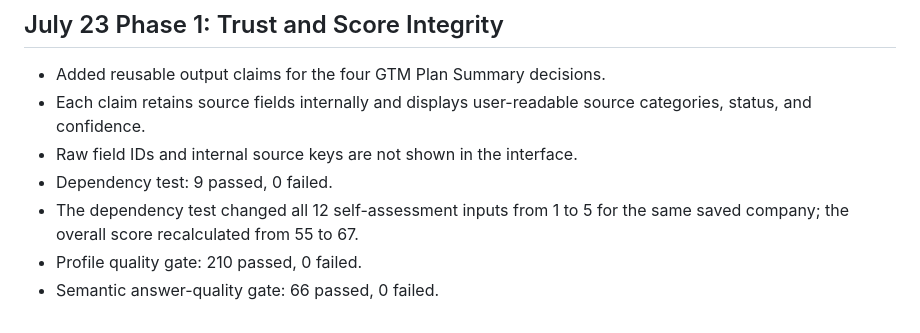
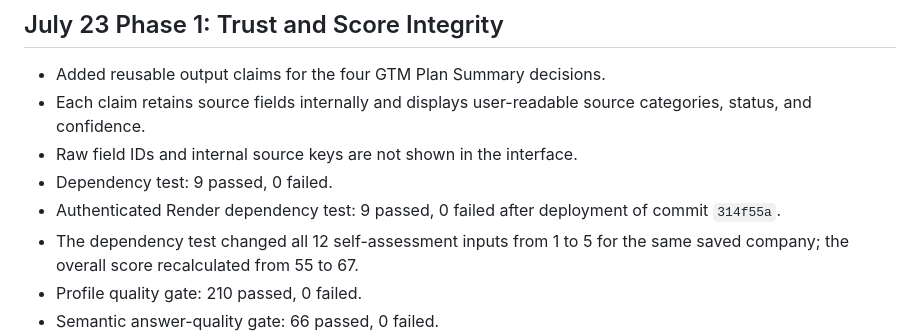
Before and after one commit to sathb01/GTM-Tool, a Markdown page: QA_PRODUCT_REVIEW_20260721/TEST_EXECUTION_LOG.md, the part around the change. Rendered like a GitHub page.

Commit message:
Record live Phase 1 verification

```diff
--- a/QA_PRODUCT_REVIEW_20260721/TEST_EXECUTION_LOG.md
+++ b/QA_PRODUCT_REVIEW_20260721/TEST_EXECUTION_LOG.md
@@ -84,6 +84,7 @@ These are not yet all confirmed defects. They have been separated from harness a
 - Each claim retains source fields internally and displays user-readable source categories, status, and confidence.
 - Raw field IDs and internal source keys are not shown in the interface.
 - Dependency test: 9 passed, 0 failed.
+- Authenticated Render dependency test: 9 passed, 0 failed after deployment of commit `314f55a`.
 - The dependency test changed all 12 self-assessment inputs from 1 to 5 for the same saved company; the overall score recalculated from 55 to 67.
 - Profile quality gate: 210 passed, 0 failed.
 - Semantic answer-quality gate: 66 passed, 0 failed.
```
